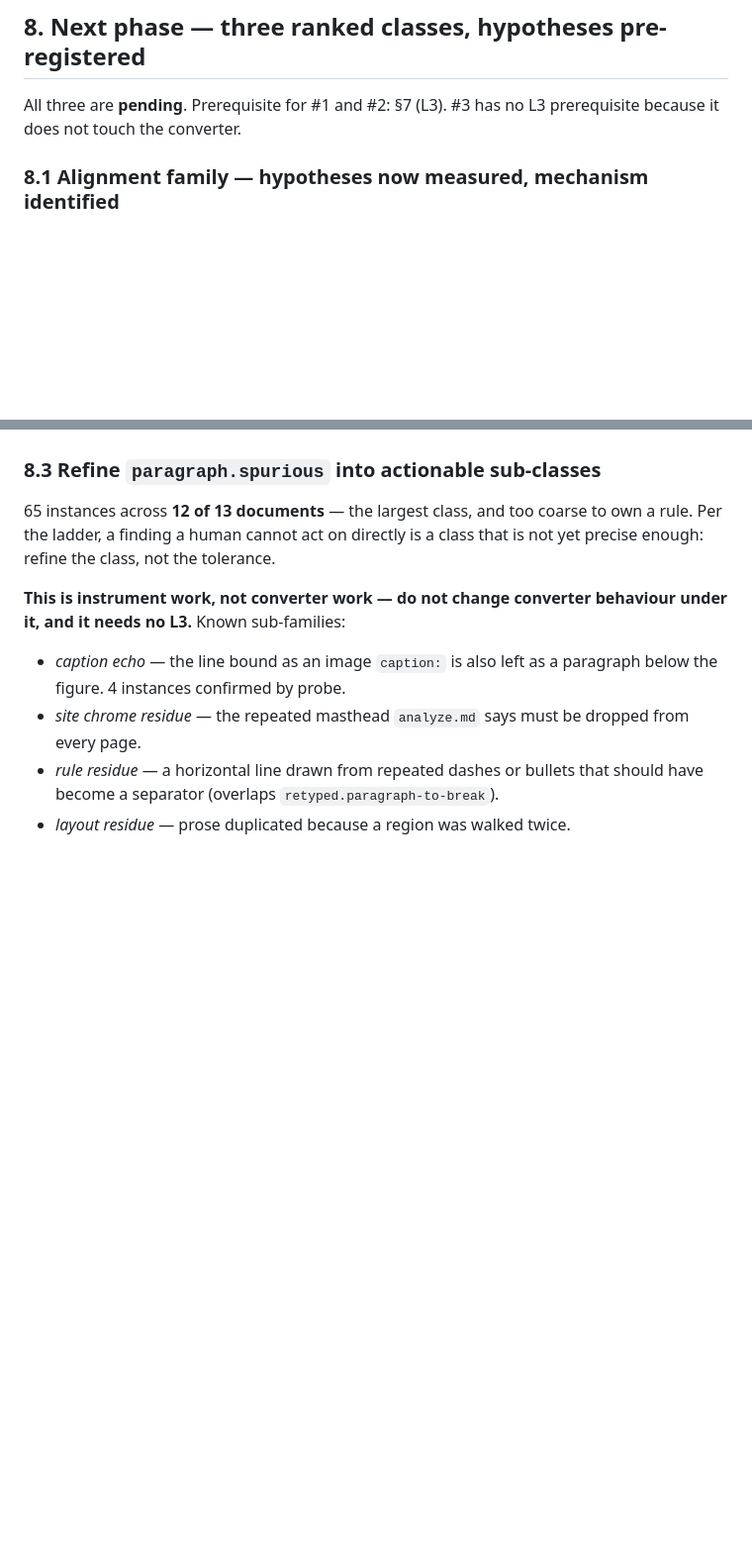
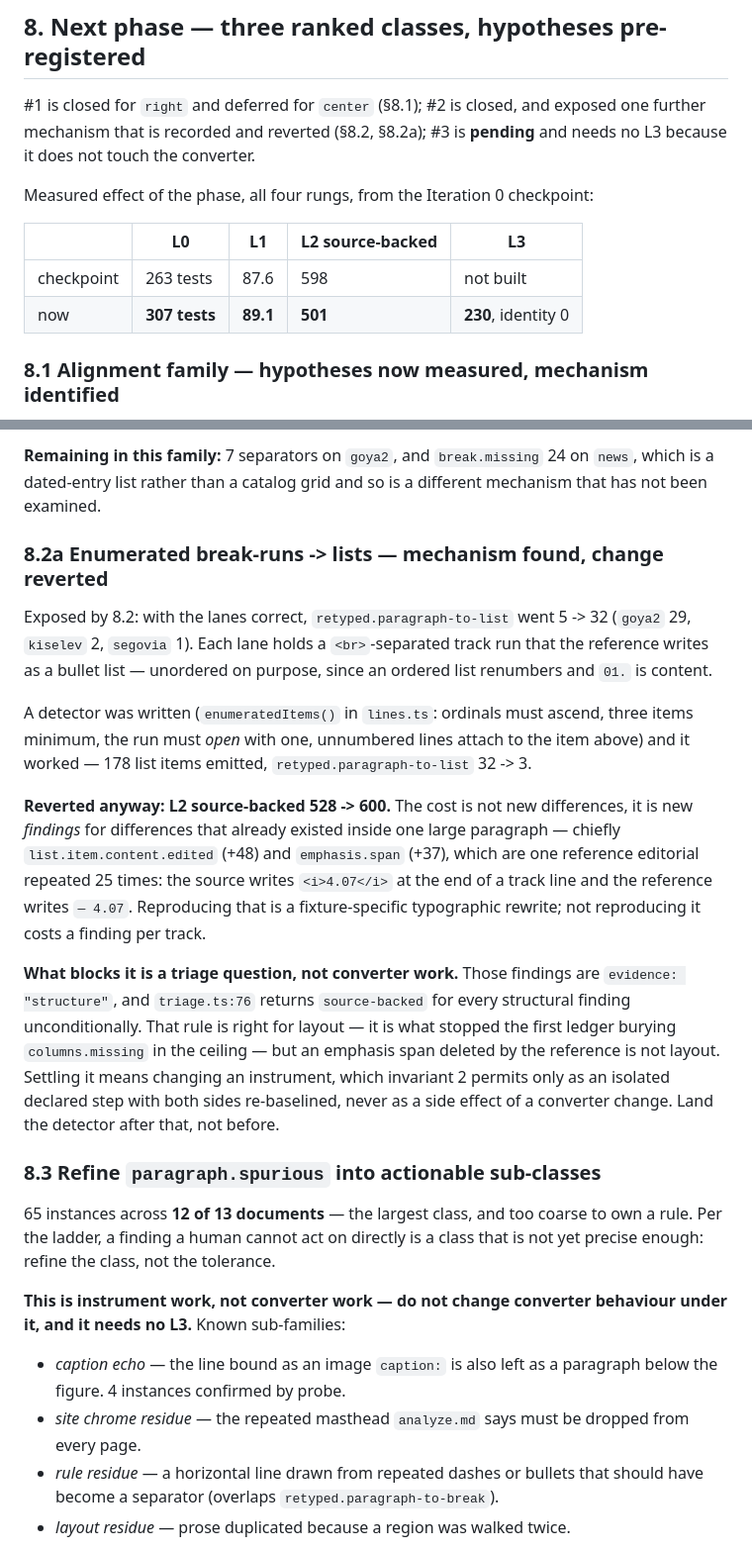
Before and after one commit to korvin2000/biomd-convert, a Markdown page: biomd-convert/CONVERTER-PROGRESS.md, 2 parts joined by grey strips. Shown at 99% size. Drawn GitHub-style; blank space fills up the shorter version.

```diff
--- a/biomd-convert/CONVERTER-PROGRESS.md
+++ b/biomd-convert/CONVERTER-PROGRESS.md
@@ -597,8 +597,16 @@ contracts, including permutation invariance. Equal-rank findings: 0 of 24.
 
 ## 8. Next phase — three ranked classes, hypotheses pre-registered
 
-All three are **pending**. Prerequisite for #1 and #2: §7 (L3). #3 has no L3
-prerequisite because it does not touch the converter.
+#1 is closed for `right` and deferred for `center` (§8.1); #2 is closed, and
+exposed one further mechanism that is recorded and reverted (§8.2, §8.2a); #3 is
+**pending** and needs no L3 because it does not touch the converter.
+
+Measured effect of the phase, all four rungs, from the Iteration 0 checkpoint:
+
+| | L0 | L1 | L2 source-backed | L3 |
+|---|---|---|---|---|
+| checkpoint | 263 tests | 87.6 | 598 | not built |
+| now | **307 tests** | **89.1** | **501** | **230**, identity 0 |
 
 ### 8.1 Alignment family — hypotheses now measured, mechanism identified
 
@@ -727,3 +789,35 @@ must stay one region.
+**Remaining in this family:** 7 separators on `goya2`, and `break.missing` 24 on
+`news`, which is a dated-entry list rather than a catalog grid and so is a
+different mechanism that has not been examined.
+
+### 8.2a Enumerated break-runs -> lists — mechanism found, **change reverted**
+
+Exposed by 8.2: with the lanes correct, `retyped.paragraph-to-list` went 5 -> 32
+(`goya2` 29, `kiselev` 2, `segovia` 1). Each lane holds a `<br>`-separated track
+run that the reference writes as a bullet list — unordered on purpose, since an
+ordered list renumbers and `01.` is content.
+
+A detector was written (`enumeratedItems()` in `lines.ts`: ordinals must ascend,
+three items minimum, the run must *open* with one, unnumbered lines attach to the
+item above) and it worked — 178 list items emitted, `retyped.paragraph-to-list`
+32 -> 3.
+
+**Reverted anyway: L2 source-backed 528 -> 600.** The cost is not new
+differences, it is new *findings* for differences that already existed inside one
+large paragraph — chiefly `list.item.content.edited` (+48) and `emphasis.span`
+(+37), which are one reference editorial repeated 25 times: the source writes
+`<i>4.07</i>` at the end of a track line and the reference writes `— 4.07`.
+Reproducing that is a fixture-specific typographic rewrite; not reproducing it
+costs a finding per track.
+
+**What blocks it is a triage question, not converter work.** Those findings are
+`evidence: "structure"`, and `triage.ts:76` returns `source-backed` for every
+structural finding unconditionally. That rule is right for layout — it is what
+stopped the first ledger burying `columns.missing` in the ceiling — but an
+emphasis span deleted by the reference is not layout. Settling it means changing
+an instrument, which invariant 2 permits only as an isolated declared step with
+both sides re-baselined, never as a side effect of a converter change. Land the
+detector after that, not before.
 
 ### 8.3 Refine `paragraph.spurious` into actionable sub-classes
 
```
Also changed, not shown: other parts of biomd-convert/CONVERTER-PROGRESS.md (+77 -23 lines).
